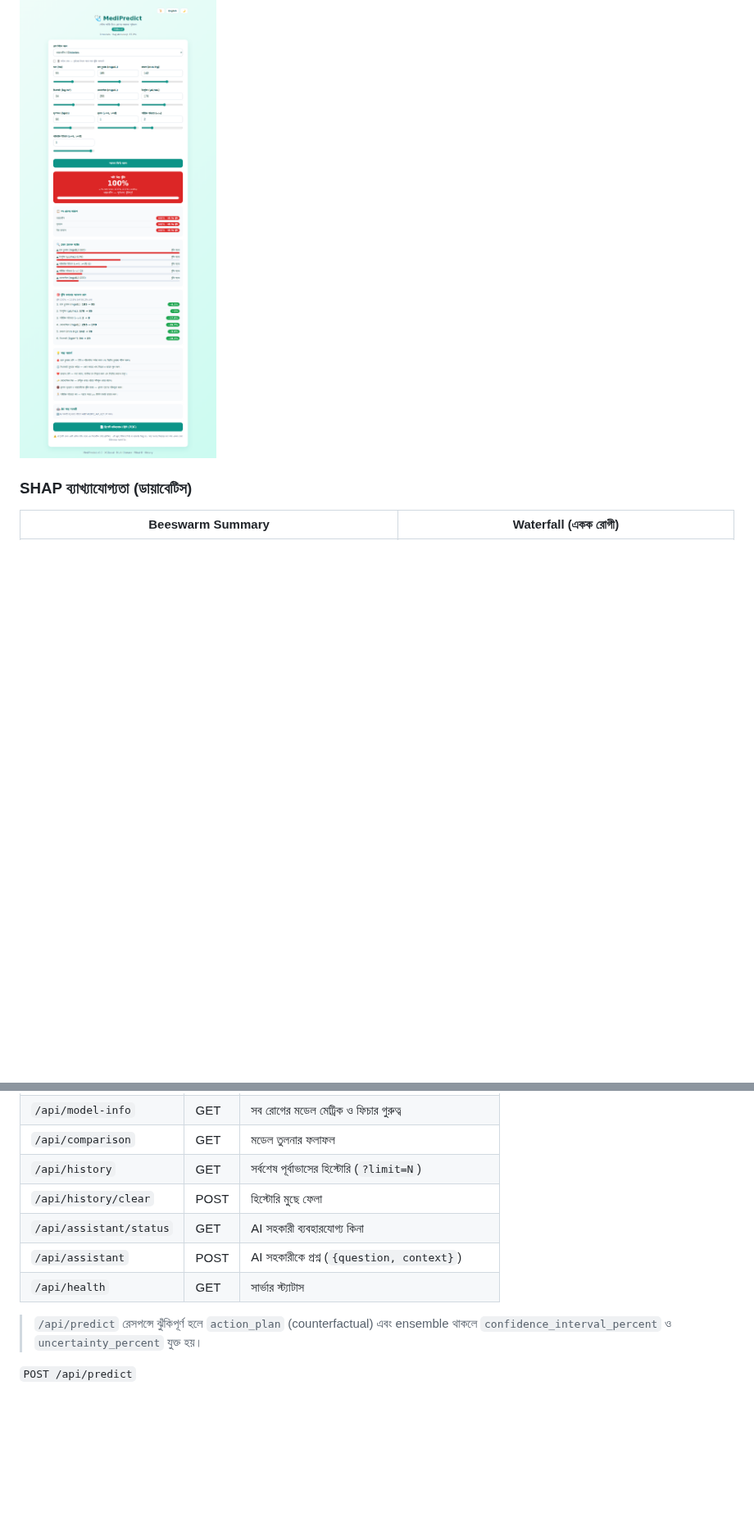
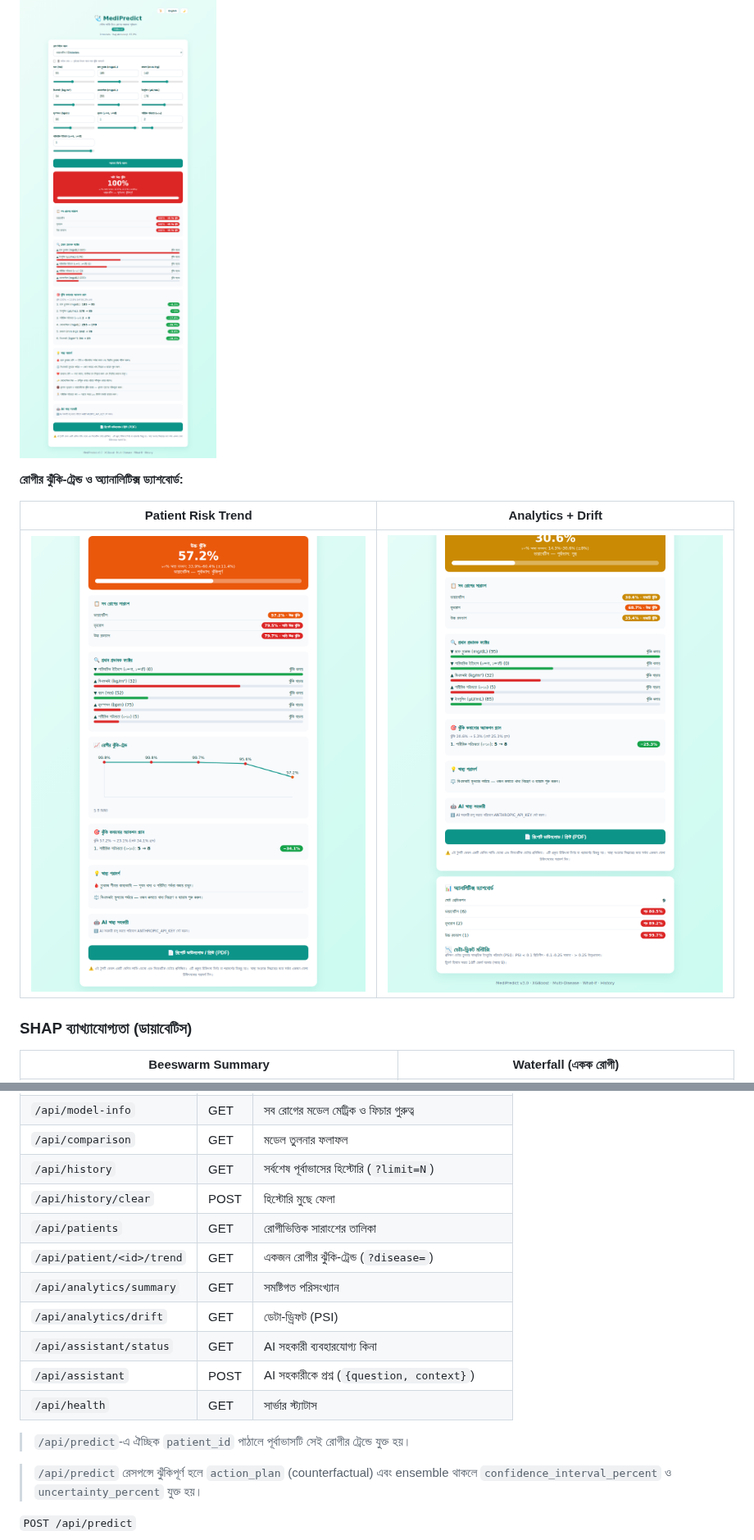
Before and after one commit to thecodebasedot/MediPredict, a Markdown page: README.md, 2 parts joined by grey strips. Shown at 82% size. Drawn GitHub-style; pictures changed too: docs/screenshot_analytics.png (added), docs/screenshot_trend.png (added); blank space fills up the shorter version.

```diff
--- a/README.md
+++ b/README.md
@@ -41,6 +41,12 @@
 
 ![Action plan + CI + Assistant](docs/screenshot_v4.png)
 
+**রোগীর ঝুঁকি-ট্রেন্ড ও অ্যানালিটিক্স ড্যাশবোর্ড:**
+
+| Patient Risk Trend | Analytics + Drift |
+|---|---|
+| ![Trend](docs/screenshot_trend.png) | ![Analytics](docs/screenshot_analytics.png) |
+
 ### SHAP ব্যাখ্যাযোগ্যতা (ডায়াবেটিস)
 | Beeswarm Summary | Waterfall (একক রোগী) |
 |---|---|
@@ -161,9 +176,15 @@ python -m app.app
 | `/api/comparison` | GET | মডেল তুলনার ফলাফল |
 | `/api/history` | GET | সর্বশেষ পূর্বাভাসের হিস্টোরি (`?limit=N`) |
 | `/api/history/clear` | POST | হিস্টোরি মুছে ফেলা |
+| `/api/patients` | GET | রোগীভিত্তিক সারাংশের তালিকা |
+| `/api/patient/<id>/trend` | GET | একজন রোগীর ঝুঁকি-ট্রেন্ড (`?disease=`) |
+| `/api/analytics/summary` | GET | সমষ্টিগত পরিসংখ্যান |
+| `/api/analytics/drift` | GET | ডেটা-ড্রিফট (PSI) |
 | `/api/assistant/status` | GET | AI সহকারী ব্যবহারযোগ্য কিনা |
 | `/api/assistant` | POST | AI সহকারীকে প্রশ্ন (`{question, context}`) |
 | `/api/health` | GET | সার্ভার স্ট্যাটাস |
+
+> `/api/predict`-এ ঐচ্ছিক `patient_id` পাঠালে পূর্বাভাসটি সেই রোগীর ট্রেন্ডে যুক্ত হয়।
 
 > `/api/predict` রেসপন্সে ঝুঁকিপূর্ণ হলে `action_plan` (counterfactual) এবং ensemble থাকলে `confidence_interval_percent` ও `uncertainty_percent` যুক্ত হয়।
 
```
Also changed, not shown: other parts of README.md (+32 -3 lines), 8 other files.
